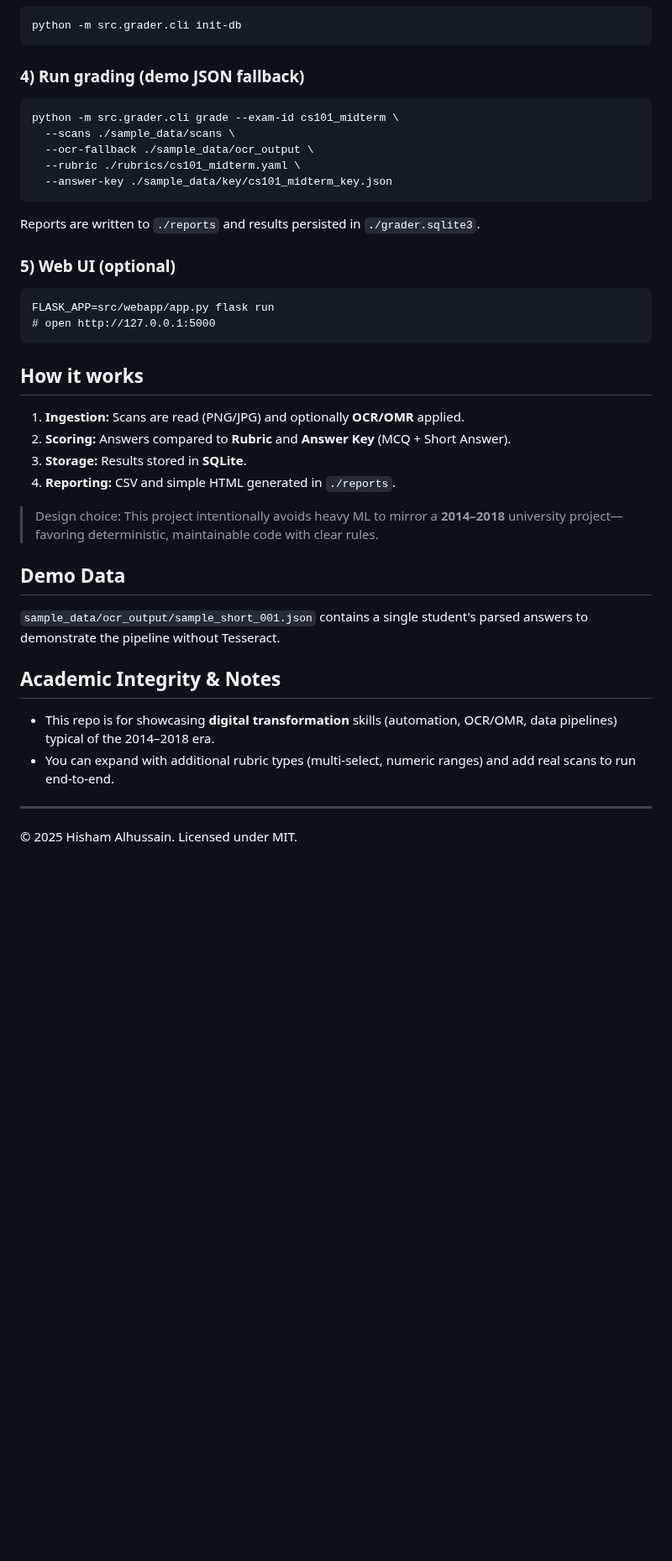
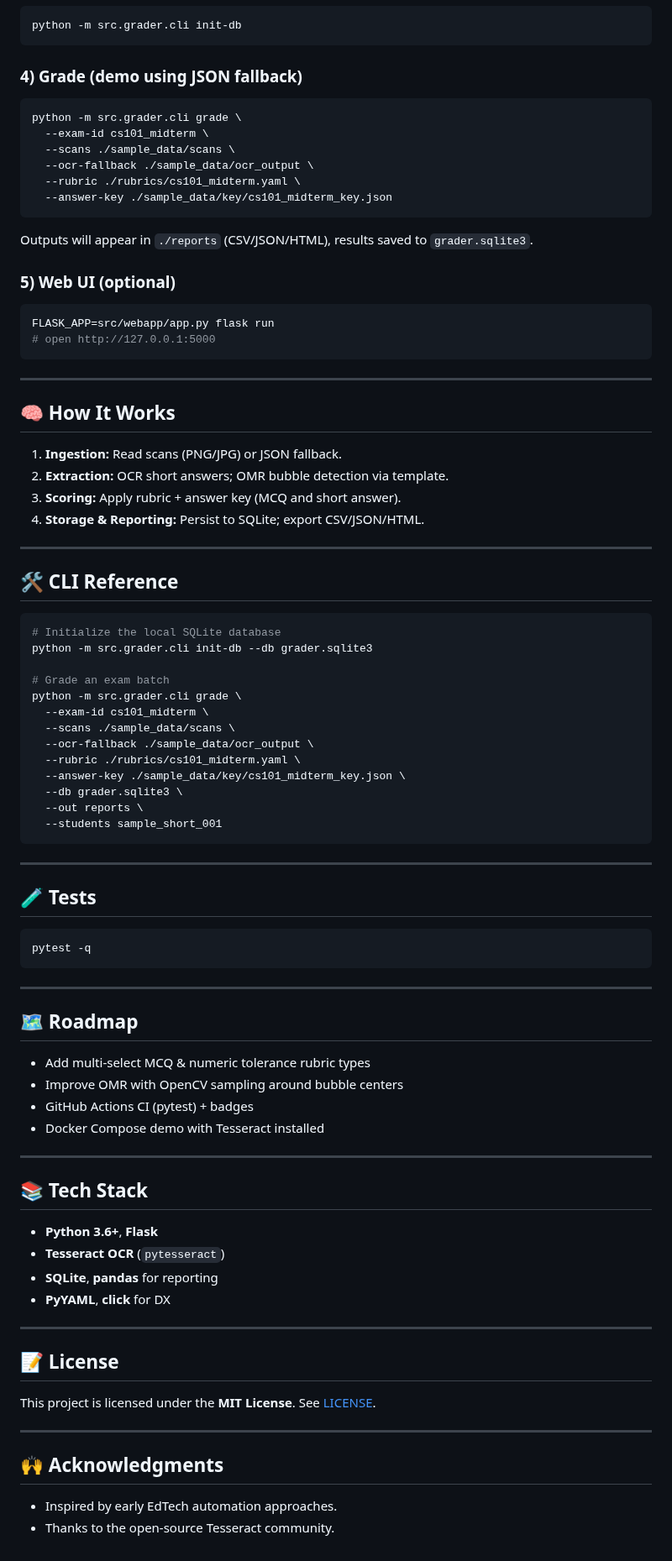
Before and after one commit to hisham8383/auto-exam-grader-2016, a Markdown page: README.md, the part around one of its changes. Shown at 84% size. GitHub-like rendering; blank space fills up the shorter version.

````diff
--- a/README.md
+++ b/README.md
@@ -85,41 +83,90 @@ pip install -r requirements.txt
 python -m src.grader.cli init-db
 ```
 
-### 4) Run grading (demo JSON fallback)
-```
-python -m src.grader.cli grade --exam-id cs101_midterm \
+### 4) Grade (demo using JSON fallback)
+
+```bash
+python -m src.grader.cli grade \
+  --exam-id cs101_midterm \
   --scans ./sample_data/scans \
   --ocr-fallback ./sample_data/ocr_output \
   --rubric ./rubrics/cs101_midterm.yaml \
   --answer-key ./sample_data/key/cs101_midterm_key.json
 ```
 
-Reports are written to `./reports` and results persisted in `./grader.sqlite3`.
+Outputs will appear in `./reports` (CSV/JSON/HTML), results saved to `grader.sqlite3`.
 
 ### 5) Web UI (optional)
-```
+
+```bash
 FLASK_APP=src/webapp/app.py flask run
 # open http://127.0.0.1:5000
 ```
 
-## How it works
+---
 
-1. **Ingestion:** Scans are read (PNG/JPG) and optionally **OCR/OMR** applied.
-2. **Scoring:** Answers compared to **Rubric** and **Answer Key** (MCQ + Short Answer).
-3. **Storage:** Results stored in **SQLite**.
-4. **Reporting:** CSV and simple HTML generated in `./reports`.
+## 🧠 How It Works
 
-> Design choice: This project intentionally avoids heavy ML to mirror a **2014–2018** university project—favoring deterministic, maintainable code with clear rules.
-
-## Demo Data
-
-`sample_data/ocr_output/sample_short_001.json` contains a single student's parsed answers to demonstrate the pipeline without Tesseract.
-
-## Academic Integrity & Notes
-
-- This repo is for showcasing **digital transformation** skills (automation, OCR/OMR, data pipelines) typical of the 2014–2018 era.
-- You can expand with additional rubric types (multi-select, numeric ranges) and add real scans to run end-to-end.
+1. **Ingestion:** Read scans (PNG/JPG) or JSON fallback.
+2. **Extraction:** OCR short answers; OMR bubble detection via template.
+3. **Scoring:** Apply rubric + answer key (MCQ and short answer).
+4. **Storage & Reporting:** Persist to SQLite; export CSV/JSON/HTML.
 
 ---
 
-© 2025 Hisham Alhussain. Licensed under MIT.
+## 🛠️ CLI Reference
+
+```bash
+# Initialize the local SQLite database
+python -m src.grader.cli init-db --db grader.sqlite3
+
+# Grade an exam batch
+python -m src.grader.cli grade \
+  --exam-id cs101_midterm \
+  --scans ./sample_data/scans \
+  --ocr-fallback ./sample_data/ocr_output \
+  --rubric ./rubrics/cs101_midterm.yaml \
+  --answer-key ./sample_data/key/cs101_midterm_key.json \
+  --db grader.sqlite3 \
+  --out reports \
+  --students sample_short_001
+```
+
+---
+
+## 🧪 Tests
+
+```bash
+pytest -q
+```
+
+---
+
+## 🗺️ Roadmap
+
+* Add multi‑select MCQ & numeric tolerance rubric types
+* Improve OMR with OpenCV sampling around bubble centers
+* GitHub Actions CI (pytest) + badges
+* Docker Compose demo with Tesseract installed
+
+---
+
+## 📚 Tech Stack
+
+* **Python 3.6+**, **Flask**
+* **Tesseract OCR** (`pytesseract`)
+* **SQLite**, **pandas** for reporting
+* **PyYAML**, **click** for DX
+
+---
+
+## 📝 License
+
+This project is licensed under the **MIT License**. See [LICENSE](LICENSE).
+
+---
+
+## 🙌 Acknowledgments
+
+* Inspired by early EdTech automation approaches.
+* Thanks to the open‑source Tesseract community.
````
Also changed, not shown: other parts of README.md (+49 -51 lines).
